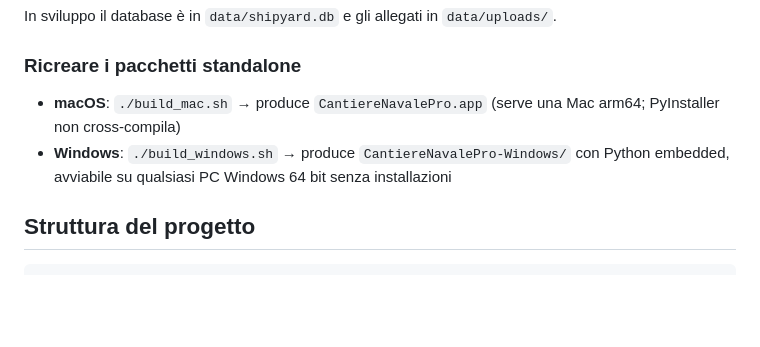
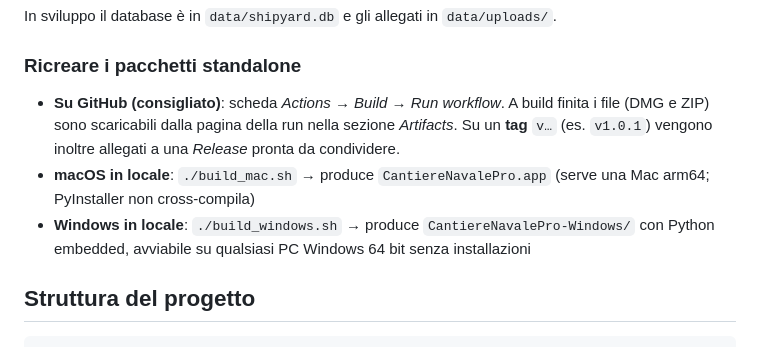
Before and after one commit to FioreCapaccio/cantiere_navale_pro, a Markdown page: readme.md, the part around the change. GitHub-like rendering; blank space fills up the shorter version.

Commit message:
readme: istruzioni build su GitHub Actions

```diff
--- a/readme.md
+++ b/readme.md
@@ -101,10 +101,14 @@ In sviluppo il database è in `data/shipyard.db` e gli allegati in `data/uploads
 
 ### Ricreare i pacchetti standalone
 
-- **macOS**: `./build_mac.sh` → produce `CantiereNavalePro.app` (serve una Mac arm64;
-  PyInstaller non cross-compila)
-- **Windows**: `./build_windows.sh` → produce `CantiereNavalePro-Windows/` con Python
-  embedded, avviabile su qualsiasi PC Windows 64 bit senza installazioni
+- **Su GitHub (consigliato)**: scheda *Actions* → *Build* → *Run workflow*. A build
+  finita i file (DMG e ZIP) sono scaricabili dalla pagina della run nella sezione
+  *Artifacts*. Su un **tag** `v…` (es. `v1.0.1`) vengono inoltre allegati a una
+  *Release* pronta da condividere.
+- **macOS in locale**: `./build_mac.sh` → produce `CantiereNavalePro.app` (serve una
+  Mac arm64; PyInstaller non cross-compila)
+- **Windows in locale**: `./build_windows.sh` → produce `CantiereNavalePro-Windows/`
+  con Python embedded, avviabile su qualsiasi PC Windows 64 bit senza installazioni
 
 ## Struttura del progetto
 
```
